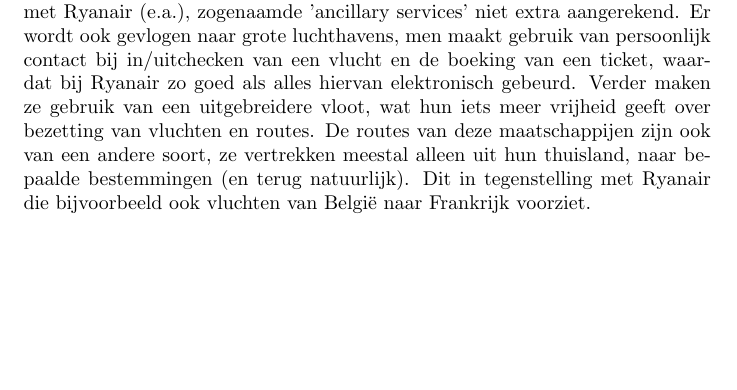
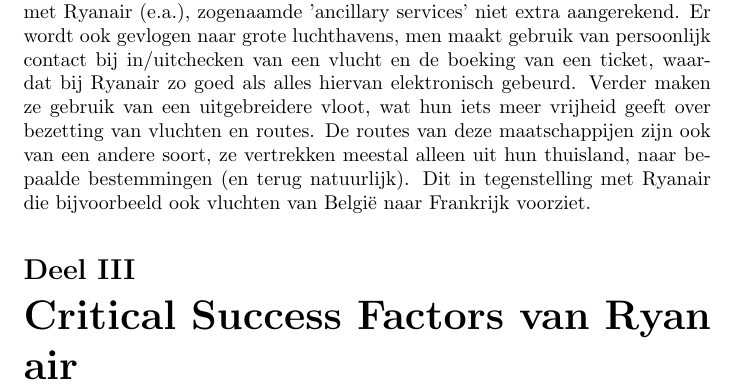
Before and after one commit to SanderCleymans/OntwBT, a LaTeX document (OBT Casestudie Ryanair.tex): part of page 5 of 5, cut so that both start at the same text, the shorter picture padded with empty space. Compiled offline with pdfLaTeX.

Commit message:
Damn I hate this

```diff
--- a/OBT Casestudie Ryanair.tex
+++ b/OBT Casestudie Ryanair.tex
@@ -62,6 +62,8 @@
 Het grootste verschil met Ryanair en easyJet is hier dat deze maatschappijen niet specifiek naar een low-budget model willen gaan. Zo worden, in tegenstelling met Ryanair (e.a.), zogenaamde 'ancillary services' niet extra aangerekend. Er wordt ook gevlogen naar grote luchthavens, men maakt gebruik van persoonlijk contact bij in/uitchecken van een vlucht en de boeking van een ticket, waardat bij Ryanair zo goed als alles hiervan elektronisch gebeurd. Verder maken ze gebruik van een uitgebreidere vloot, wat hun iets meer vrijheid geeft over bezetting van vluchten en routes.
 De routes van deze maatschappijen zijn ook van een andere soort, ze vertrekken meestal alleen uit hun thuisland, naar bepaalde bestemmingen (en terug natuurlijk). Dit in tegenstelling met Ryanair die bijvoorbeeld ook vluchten van Belgi\"e naar Frankrijk voorziet.
 
+\part{Critical Success Factors van Ryan air}
+
 
 
 
```
Also changed, not shown: OBT Casestudie Ryanair.pdf, 4 other files.
